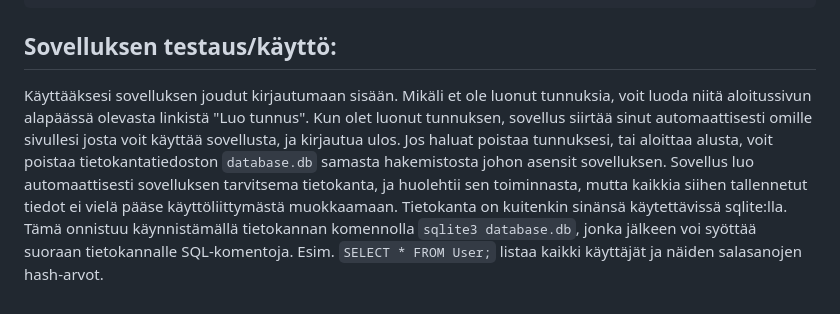
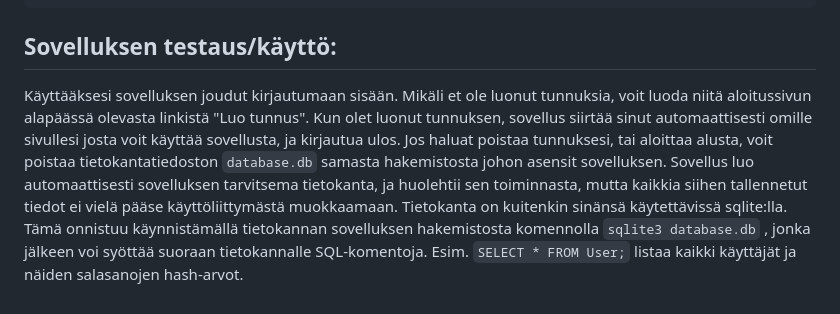
Before and after one commit to jrhel/Analyysilokero, a Markdown page: README.md, the part around the change. Rendered like a GitHub page.

Commit message:
Update README.md
specified testing instructions

````diff
--- a/README.md
+++ b/README.md
@@ -62,4 +62,4 @@ flask run
 ```
 
 ## Sovelluksen testaus/käyttö:
-Käyttääksesi sovelluksen joudut kirjautumaan sisään. Mikäli et ole luonut tunnuksia, voit luoda niitä aloitussivun alapäässä olevasta linkistä "Luo tunnus". Kun olet luonut tunnuksen, sovellus siirtää sinut automaattisesti omille sivullesi josta voit käyttää sovellusta, ja kirjautua ulos. Jos haluat poistaa tunnuksesi, tai aloittaa alusta, voit poistaa tietokantatiedoston `database.db` samasta hakemistosta johon asensit sovelluksen. Sovellus luo automaattisesti sovelluksen tarvitsema tietokanta, ja huolehtii sen toiminnasta, mutta kaikkia siihen tallennetut tiedot ei vielä pääse käyttöliittymästä muokkaamaan. Tietokanta on kuitenkin sinänsä käytettävissä sqlite:lla. Tämä onnistuu käynnistämällä tietokannan komennolla `sqlite3 database.db`, jonka jälkeen voi syöttää suoraan tietokannalle SQL-komentoja. Esim. `SELECT * FROM User;` listaa kaikki käyttäjät ja näiden salasanojen hash-arvot.
+Käyttääksesi sovelluksen joudut kirjautumaan sisään. Mikäli et ole luonut tunnuksia, voit luoda niitä aloitussivun alapäässä olevasta linkistä "Luo tunnus". Kun olet luonut tunnuksen, sovellus siirtää sinut automaattisesti omille sivullesi josta voit käyttää sovellusta, ja kirjautua ulos. Jos haluat poistaa tunnuksesi, tai aloittaa alusta, voit poistaa tietokantatiedoston `database.db` samasta hakemistosta johon asensit sovelluksen. Sovellus luo automaattisesti sovelluksen tarvitsema tietokanta, ja huolehtii sen toiminnasta, mutta kaikkia siihen tallennetut tiedot ei vielä pääse käyttöliittymästä muokkaamaan. Tietokanta on kuitenkin sinänsä käytettävissä sqlite:lla. Tämä onnistuu käynnistämällä tietokannan sovelluksen hakemistosta komennolla `sqlite3 database.db` , jonka jälkeen voi syöttää suoraan tietokannalle SQL-komentoja. Esim. `SELECT * FROM User;` listaa kaikki käyttäjät ja näiden salasanojen hash-arvot.
````
